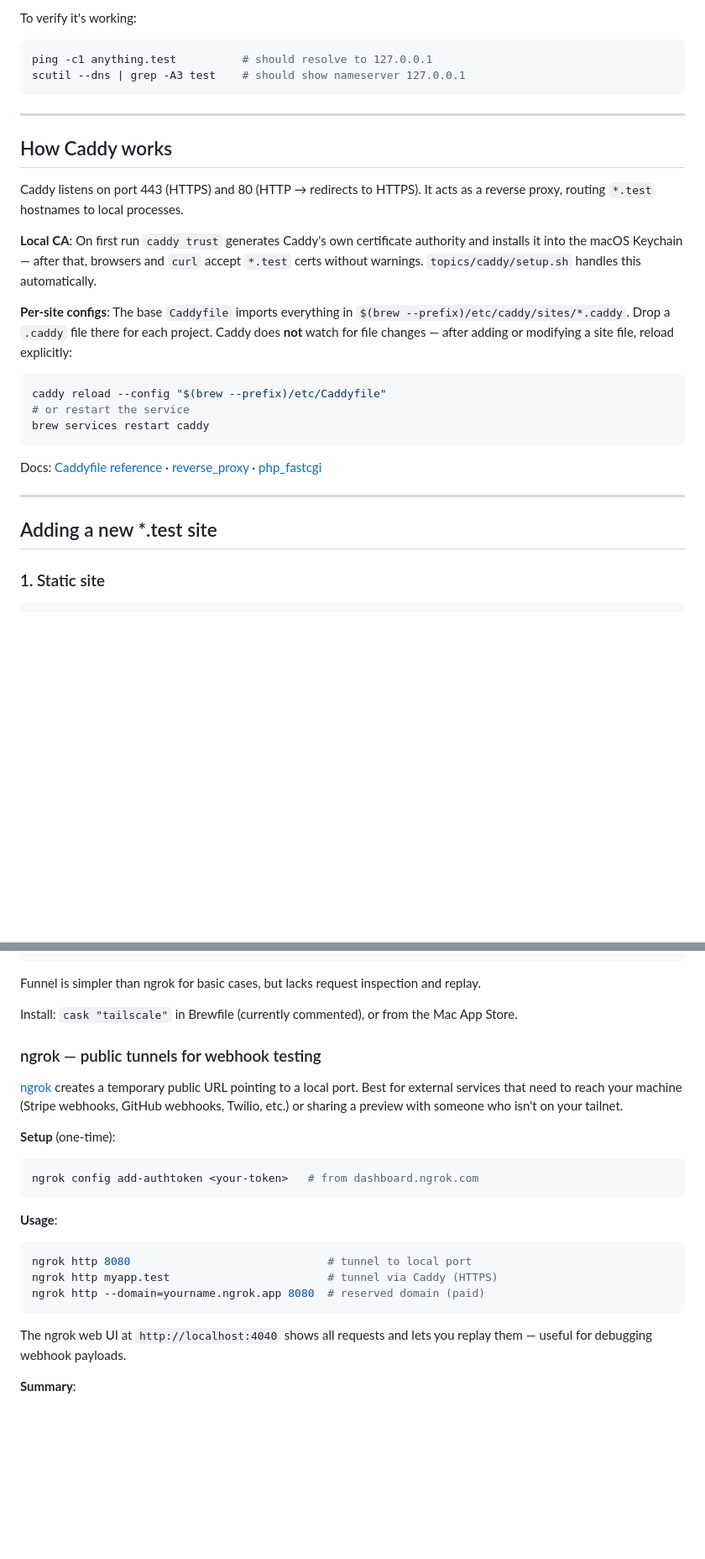
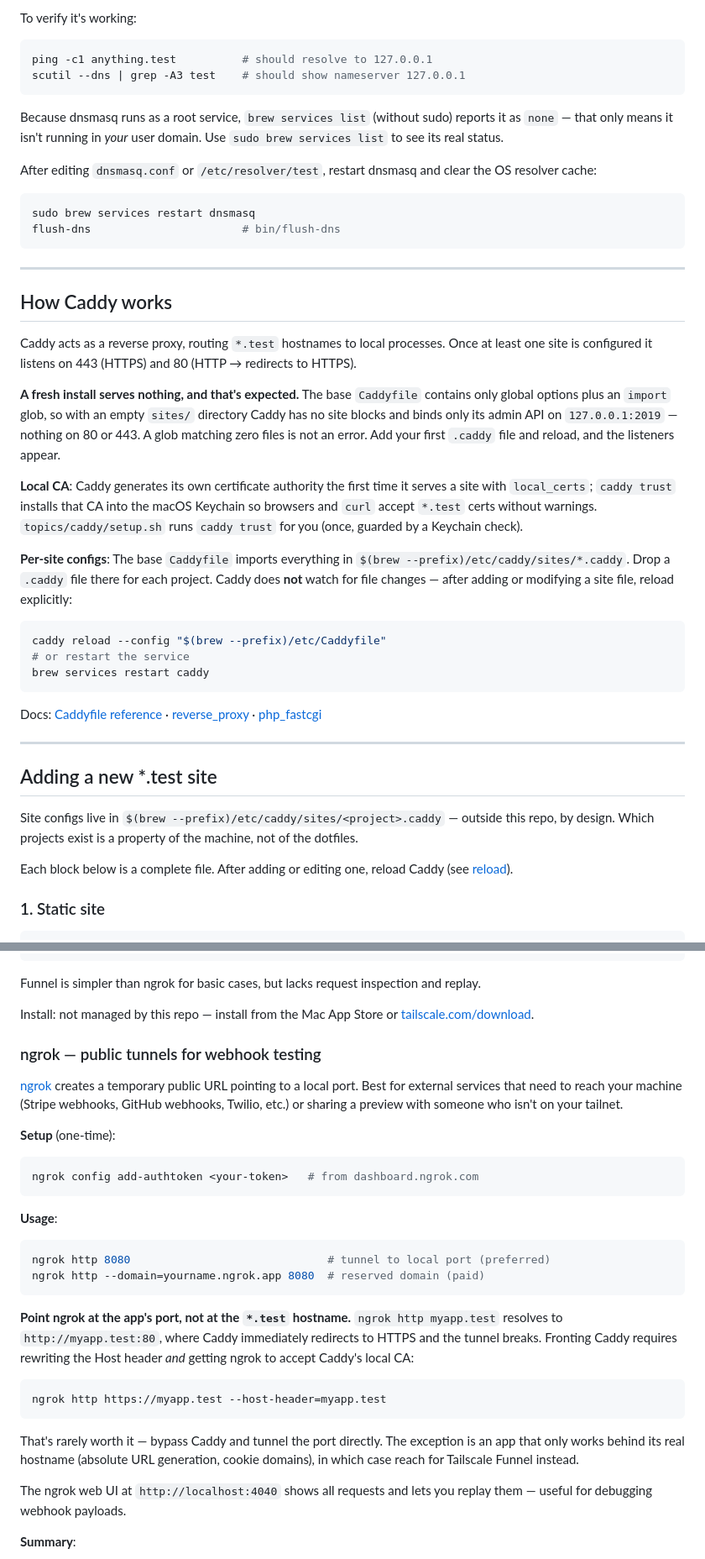
Before and after one commit to patrickward/dotfiles, a Markdown page: topics/homebrew/README.md, 2 parts joined by grey strips. Shown at 84% size. GitHub-like rendering; blank space fills up the shorter version.

Commit message:
docs: correction to homebrew readme

````diff
--- a/topics/homebrew/README.md
+++ b/topics/homebrew/README.md
@@ -31,13 +40,36 @@ ping -c1 anything.test          # should resolve to 127.0.0.1
 scutil --dns | grep -A3 test    # should show nameserver 127.0.0.1
 ```
 
+Because dnsmasq runs as a root service, `brew services list` (without sudo) reports it
+as `none` — that only means it isn't running in *your* user domain. Use
+`sudo brew services list` to see its real status.
+
+After editing `dnsmasq.conf` or `/etc/resolver/test`, restart dnsmasq and clear the
+OS resolver cache:
+
+```sh
+sudo brew services restart dnsmasq
+flush-dns                       # bin/flush-dns
+```
+
 ---
 
 ## How Caddy works
 
-Caddy listens on port 443 (HTTPS) and 80 (HTTP → redirects to HTTPS). It acts as a reverse proxy, routing `*.test` hostnames to local processes.
+Caddy acts as a reverse proxy, routing `*.test` hostnames to local processes. Once at
+least one site is configured it listens on 443 (HTTPS) and 80 (HTTP → redirects to
+HTTPS).
 
-**Local CA**: On first run `caddy trust` generates Caddy's own certificate authority and installs it into the macOS Keychain — after that, browsers and `curl` accept `*.test` certs without warnings. `topics/caddy/setup.sh` handles this automatically.
+**A fresh install serves nothing, and that's expected.** The base `Caddyfile` contains
+only global options plus an `import` glob, so with an empty `sites/` directory Caddy has
+no site blocks and binds only its admin API on `127.0.0.1:2019` — nothing on 80 or 443.
+A glob matching zero files is not an error. Add your first `.caddy` file and reload, and
+the listeners appear.
+
+**Local CA**: Caddy generates its own certificate authority the first time it serves a
+site with `local_certs`; `caddy trust` installs that CA into the macOS Keychain so
+browsers and `curl` accept `*.test` certs without warnings. `topics/caddy/setup.sh` runs
+`caddy trust` for you (once, guarded by a Keychain check).
 
 **Per-site configs**: The base `Caddyfile` imports everything in `$(brew --prefix)/etc/caddy/sites/*.caddy`. Drop a `.caddy` file there for each project. Caddy does **not** watch for file changes — after adding or modifying a site file, reload explicitly:
 
@@ -52,6 +84,12 @@ Docs: [Caddyfile reference](https://caddyserver.com/docs/caddyfile) · [reverse_
 ---
 
 ## Adding a new *.test site
+
+Site configs live in `$(brew --prefix)/etc/caddy/sites/<project>.caddy` — outside this
+repo, by design. Which projects exist is a property of the machine, not of the dotfiles.
+
+Each block below is a complete file. After adding or editing one, reload Caddy (see
+[reload](#how-caddy-works)).
 
 ### 1. Static site
 
@@ -258,7 +297,8 @@ tailscale funnel off            # stop
 
 Funnel is simpler than ngrok for basic cases, but lacks request inspection and replay.
 
-Install: `cask "tailscale"` in Brewfile (currently commented), or from the Mac App Store.
+Install: not managed by this repo — install from the Mac App Store or
+[tailscale.com/download](https://tailscale.com/download).
 
 ### ngrok — public tunnels for webhook testing
 
@@ -271,10 +311,22 @@ ngrok config add-authtoken <your-token>   # from dashboard.ngrok.com
 
 **Usage**:
 ```sh
-ngrok http 8080                              # tunnel to local port
-ngrok http myapp.test                        # tunnel via Caddy (HTTPS)
+ngrok http 8080                              # tunnel to local port (preferred)
 ngrok http --domain=yourname.ngrok.app 8080  # reserved domain (paid)
 ```
+
+**Point ngrok at the app's port, not at the `*.test` hostname.** `ngrok http myapp.test`
+resolves to `http://myapp.test:80`, where Caddy immediately redirects to HTTPS and the
+tunnel breaks. Fronting Caddy requires rewriting the Host header *and* getting ngrok to
+accept Caddy's local CA:
+
+```sh
+ngrok http https://myapp.test --host-header=myapp.test
+```
+
+That's rarely worth it — bypass Caddy and tunnel the port directly. The exception is an
+app that only works behind its real hostname (absolute URL generation, cookie domains),
+in which case reach for Tailscale Funnel instead.
 
 The ngrok web UI at `http://localhost:4040` shows all requests and lets you replay them — useful for debugging webhook payloads.
 
````
Also changed, not shown: other parts of topics/homebrew/README.md (+16 -2 lines).
